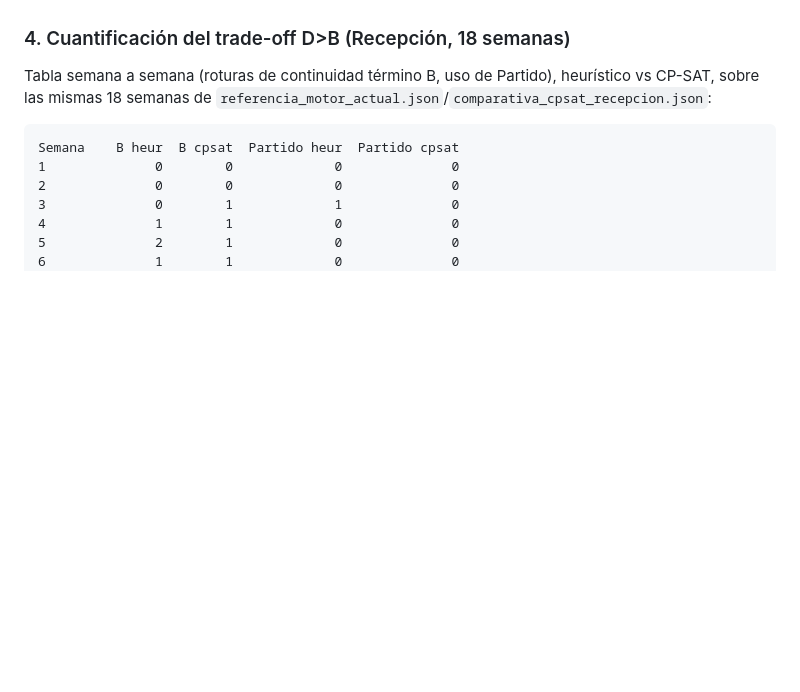
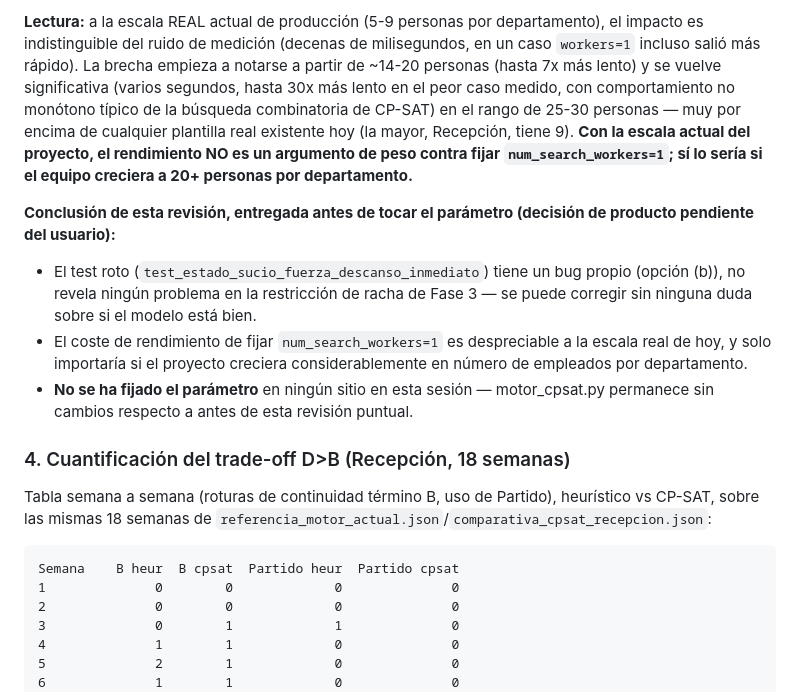
Before and after one commit to marrtincho/hotel-shift-scheduler-cpsat, a Markdown page: INFORME_FASE_5.md, the part around one of its changes. Drawn GitHub-style; blank space fills up the shorter version.

```diff
--- a/INFORME_FASE_5.md
+++ b/INFORME_FASE_5.md
@@ -255,3 +298,9 @@ Causa raíz identificada: `cp_model.CpSolver()` en `motor_cpsat.py` no fija `num
+**Lectura:** a la escala REAL actual de producción (5-9 personas por departamento), el impacto es indistinguible del ruido de medición (decenas de milisegundos, en un caso `workers=1` incluso salió más rápido). La brecha empieza a notarse a partir de ~14-20 personas (hasta 7x más lento) y se vuelve significativa (varios segundos, hasta 30x más lento en el peor caso medido, con comportamiento no monótono típico de la búsqueda combinatoria de CP-SAT) en el rango de 25-30 personas — muy por encima de cualquier plantilla real existente hoy (la mayor, Recepción, tiene 9). **Con la escala actual del proyecto, el rendimiento NO es un argumento de peso contra fijar `num_search_workers=1`; sí lo sería si el equipo creciera a 20+ personas por departamento.**
+
+**Conclusión de esta revisión, entregada antes de tocar el parámetro (decisión de producto pendiente del usuario):**
+- El test roto (`test_estado_sucio_fuerza_descanso_inmediato`) tiene un bug propio (opción (b)), no revela ningún problema en la restricción de racha de Fase 3 — se puede corregir sin ninguna duda sobre si el modelo está bien.
+- El coste de rendimiento de fijar `num_search_workers=1` es despreciable a la escala real de hoy, y solo importaría si el proyecto creciera considerablemente en número de empleados por departamento.
+- **No se ha fijado el parámetro** en ningún sitio en esta sesión — motor_cpsat.py permanece sin cambios respecto a antes de esta revisión puntual.
 
 ### 4. Cuantificación del trade-off D>B (Recepción, 18 semanas)
 
```
Also changed, not shown: other parts of INFORME_FASE_5.md (+45 -2 lines).
